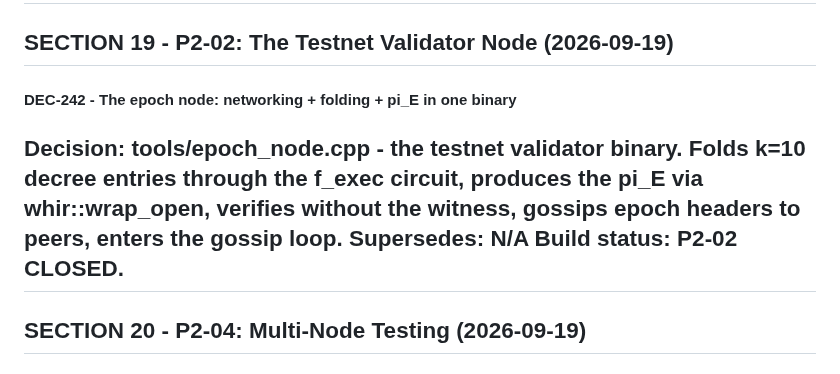
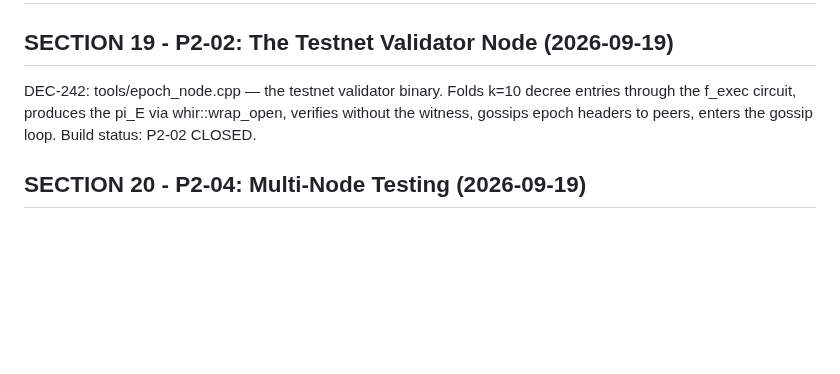
Before and after one commit to sarinsk629-blip/hsma-core, a Markdown page: docs/DECISIONS.md, the part around the change. Rendered like a GitHub page; blank space fills up the shorter version.

Commit message:
docs: DEC-242 simplified to plain text (no markdown formatting)

```diff
--- a/docs/DECISIONS.md
+++ b/docs/DECISIONS.md
@@ -2690,14 +2690,11 @@ P2-02 - the node CLI with epoch folding integration, P2-03 - the epoch
 explorer.
 ---
 ## SECTION 19 - P2-02: The Testnet Validator Node (2026-09-19)
-#### DEC-242 - The epoch node: networking + folding + pi_E in one binary
-**Decision:** tools/epoch_node.cpp - the testnet validator binary.
+DEC-242: tools/epoch_node.cpp — the testnet validator binary.
 Folds k=10 decree entries through the f_exec circuit, produces the
 pi_E via whir::wrap_open, verifies without the witness, gossips
-epoch headers to peers, enters the gossip loop.
-**Supersedes:** N/A
-**Build status:** P2-02 CLOSED.
----
+epoch headers to peers, enters the gossip loop. Build status: P2-02 CLOSED.
+
 ## SECTION 20 - P2-04: Multi-Node Testing (2026-09-19)
 #### DEC-243 - Two HSMA validators running simultaneously — the testnet is alive
 **Decision:** Multi-node test: Node 1 (port 31233) and Node 2 (port 31234, seed 127.0.0.1:31233) running simultaneously. Both nodes fold 10 decree entries independently, both produce π_E (wrap_verify ACCEPT), both enter gossip loops, both stay alive. The P2P layer connects them via TCP. The explorer on Node 1 shows the live state (epoch=0, decree_count=10, pi_e_status=ACCEPT). Node 2's explorer would use port 8081 (the port conflict is a known issue for the next session).
```
